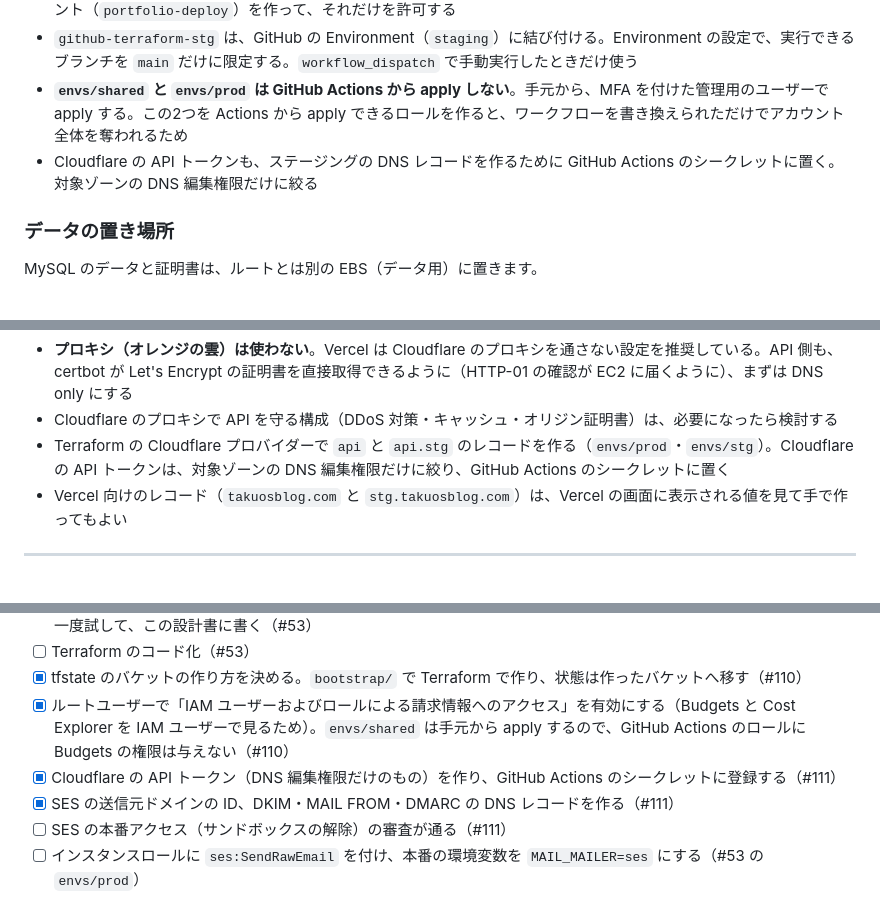
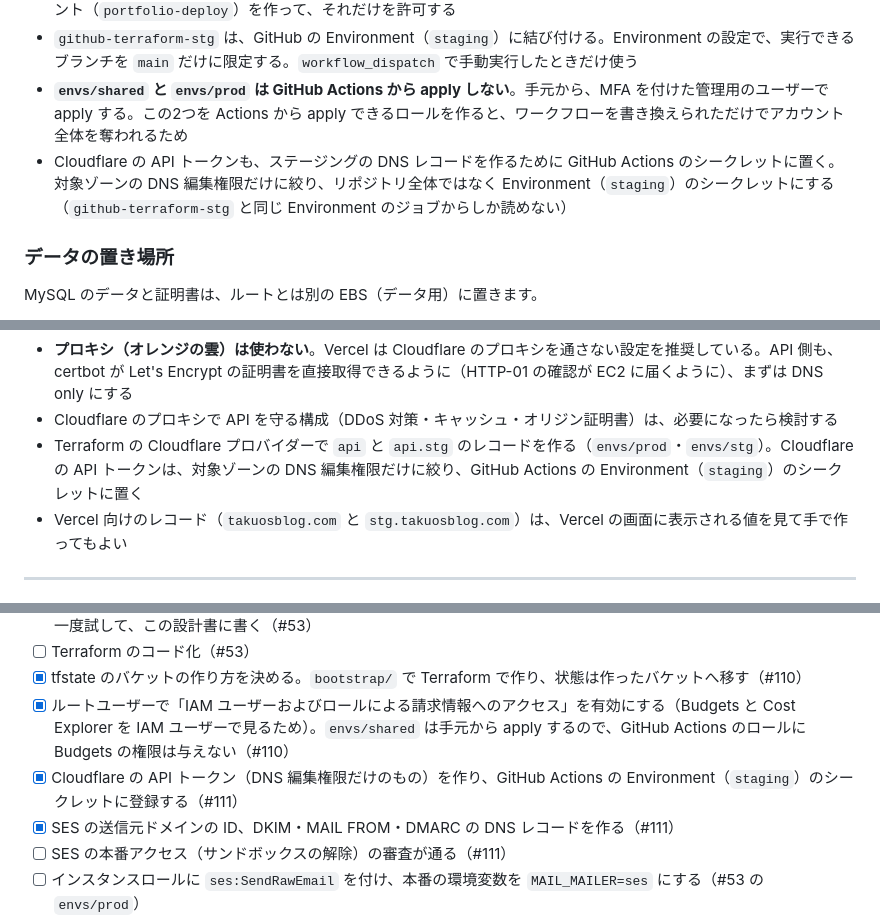
Before and after one commit to TAKUO2000/portfolio-site, a Markdown page: infra/design.md, 3 parts joined by grey strips. Rendered like a GitHub page.

```diff
--- a/infra/design.md
+++ b/infra/design.md
@@ -126,7 +126,7 @@ DB だけをプライベートサブネットに分ける構成は採らない
 - **SSM Run Command は、EC2 の root でコマンドを実行できる**（実質的に EC2 のシェルと同じ）。`AWS-RunShellScript` のような任意のコマンドを実行できるドキュメントは許可せず、決まった手順（`.env` と `.env.production` の作り直し、`docker compose pull` と `up -d`、`migrate`）だけを実行する独自の SSM ドキュメント（`portfolio-deploy`）を作って、それだけを許可する
 - `github-terraform-stg` は、GitHub の Environment（`staging`）に結び付ける。Environment の設定で、実行できるブランチを `main` だけに限定する。`workflow_dispatch` で手動実行したときだけ使う
 - **`envs/shared` と `envs/prod` は GitHub Actions から apply しない**。手元から、MFA を付けた管理用のユーザーで apply する。この2つを Actions から apply できるロールを作ると、ワークフローを書き換えられただけでアカウント全体を奪われるため
-- Cloudflare の API トークンも、ステージングの DNS レコードを作るために GitHub Actions のシークレットに置く。対象ゾーンの DNS 編集権限だけに絞る
+- Cloudflare の API トークンも、ステージングの DNS レコードを作るために GitHub Actions のシークレットに置く。対象ゾーンの DNS 編集権限だけに絞り、リポジトリ全体ではなく Environment（`staging`）のシークレットにする（`github-terraform-stg` と同じ Environment のジョブからしか読めない）
 
 ### データの置き場所
 
@@ -392,7 +392,7 @@ Hobby プランでは、画像最適化（`next/image`）の回数に月ごと
 
 - **プロキシ（オレンジの雲）は使わない**。Vercel は Cloudflare のプロキシを通さない設定を推奨している。API 側も、certbot が Let's Encrypt の証明書を直接取得できるように（HTTP-01 の確認が EC2 に届くように）、まずは DNS only にする
 - Cloudflare のプロキシで API を守る構成（DDoS 対策・キャッシュ・オリジン証明書）は、必要になったら検討する
-- Terraform の Cloudflare プロバイダーで `api` と `api.stg` のレコードを作る（`envs/prod`・`envs/stg`）。Cloudflare の API トークンは、対象ゾーンの DNS 編集権限だけに絞り、GitHub Actions のシークレットに置く
+- Terraform の Cloudflare プロバイダーで `api` と `api.stg` のレコードを作る（`envs/prod`・`envs/stg`）。Cloudflare の API トークンは、対象ゾーンの DNS 編集権限だけに絞り、GitHub Actions の Environment（`staging`）のシークレットに置く
 - Vercel 向けのレコード（`takuosblog.com` と `stg.takuosblog.com`）は、Vercel の画面に表示される値を見て手で作ってもよい
 
 ---
@@ -587,7 +587,7 @@ Vercel の Preview 環境には `NEXT_PUBLIC_API_BASE_URL=https://api.stg.takuos
 - [ ] Terraform のコード化（#53）
 - [x] tfstate のバケットの作り方を決める。`bootstrap/` で Terraform で作り、状態は作ったバケットへ移す（#110）
 - [x] ルートユーザーで「IAM ユーザーおよびロールによる請求情報へのアクセス」を有効にする（Budgets と Cost Explorer を IAM ユーザーで見るため）。`envs/shared` は手元から apply するので、GitHub Actions のロールに Budgets の権限は与えない（#110）
-- [x] Cloudflare の API トークン（DNS 編集権限だけのもの）を作り、GitHub Actions のシークレットに登録する（#111）
+- [x] Cloudflare の API トークン（DNS 編集権限だけのもの）を作り、GitHub Actions の Environment（`staging`）のシークレットに登録する（#111）
 - [x] SES の送信元ドメインの ID、DKIM・MAIL FROM・DMARC の DNS レコードを作る（#111）
 - [ ] SES の本番アクセス（サンドボックスの解除）の審査が通る（#111）
 - [ ] インスタンスロールに `ses:SendRawEmail` を付け、本番の環境変数を `MAIL_MAILER=ses` にする（#53 の `envs/prod`）
```
Also changed, not shown: infra/setup.md (+12 -2 lines).
